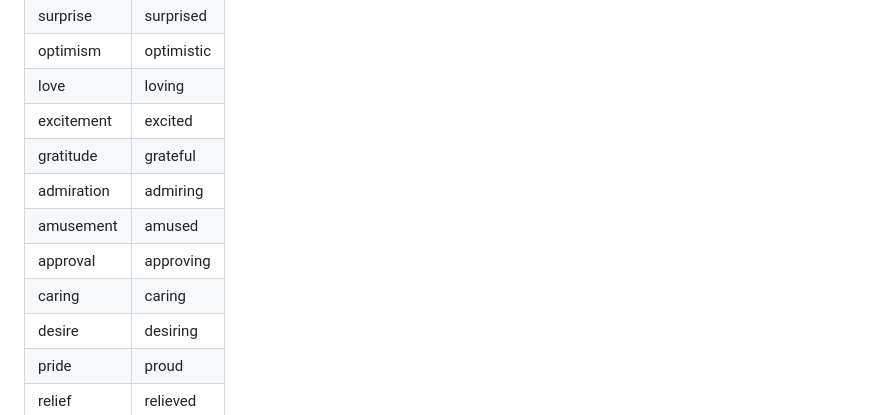
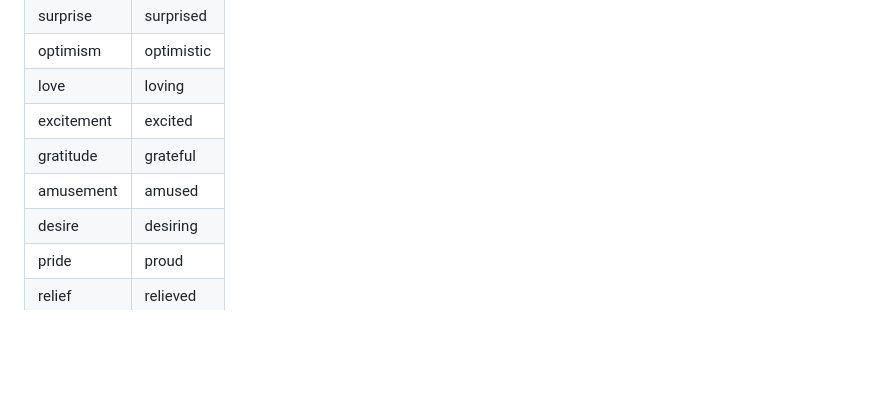
Before and after one commit to 2000elo-coder/Empathy_engine, a Markdown page: README.md, the part around the change. GitHub-like rendering; blank space fills up the shorter version.

```diff
--- a/README.md
+++ b/README.md
@@ -91,10 +91,7 @@ http://localhost:8000
 | love | loving |
 | excitement | excited |
 | gratitude | grateful |
-| admiration | admiring |
 | amusement | amused |
-| approval | approving |
-| caring | caring |
 | desire | desiring |
 | pride | proud |
 | relief | relieved |
```
